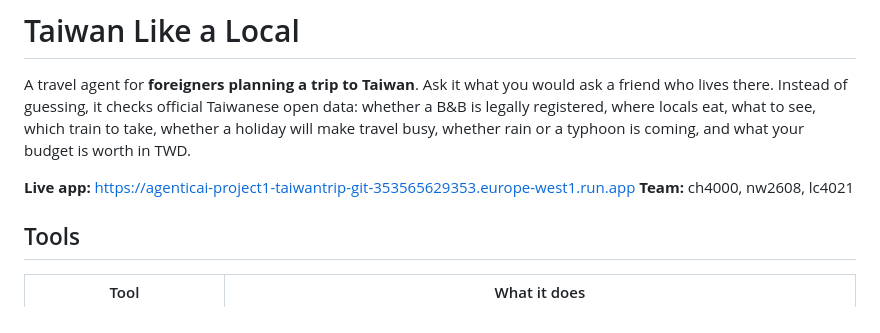
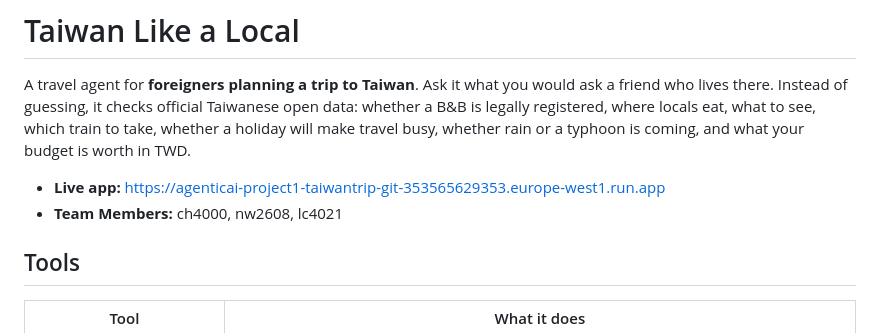
Before and after one commit to Joshuahuang55/AgenticAI_project1_TaiwanTrip, a Markdown page: README.md, the part around the change. Rendered like a GitHub page.

```diff
--- a/README.md
+++ b/README.md
@@ -5,8 +5,8 @@ lives there. Instead of guessing, it checks official Taiwanese open data: whethe
 registered, where locals eat, what to see, which train to take, whether a holiday will make travel
 busy, whether rain or a typhoon is coming, and what your budget is worth in TWD.
 
-**Live app:** https://agenticai-project1-taiwantrip-git-353565629353.europe-west1.run.app
-**Team:** ch4000, nw2608, lc4021
+- **Live app:** https://agenticai-project1-taiwantrip-git-353565629353.europe-west1.run.app
+- **Team Members:** ch4000, nw2608, lc4021
 
 ## Tools
 
```
